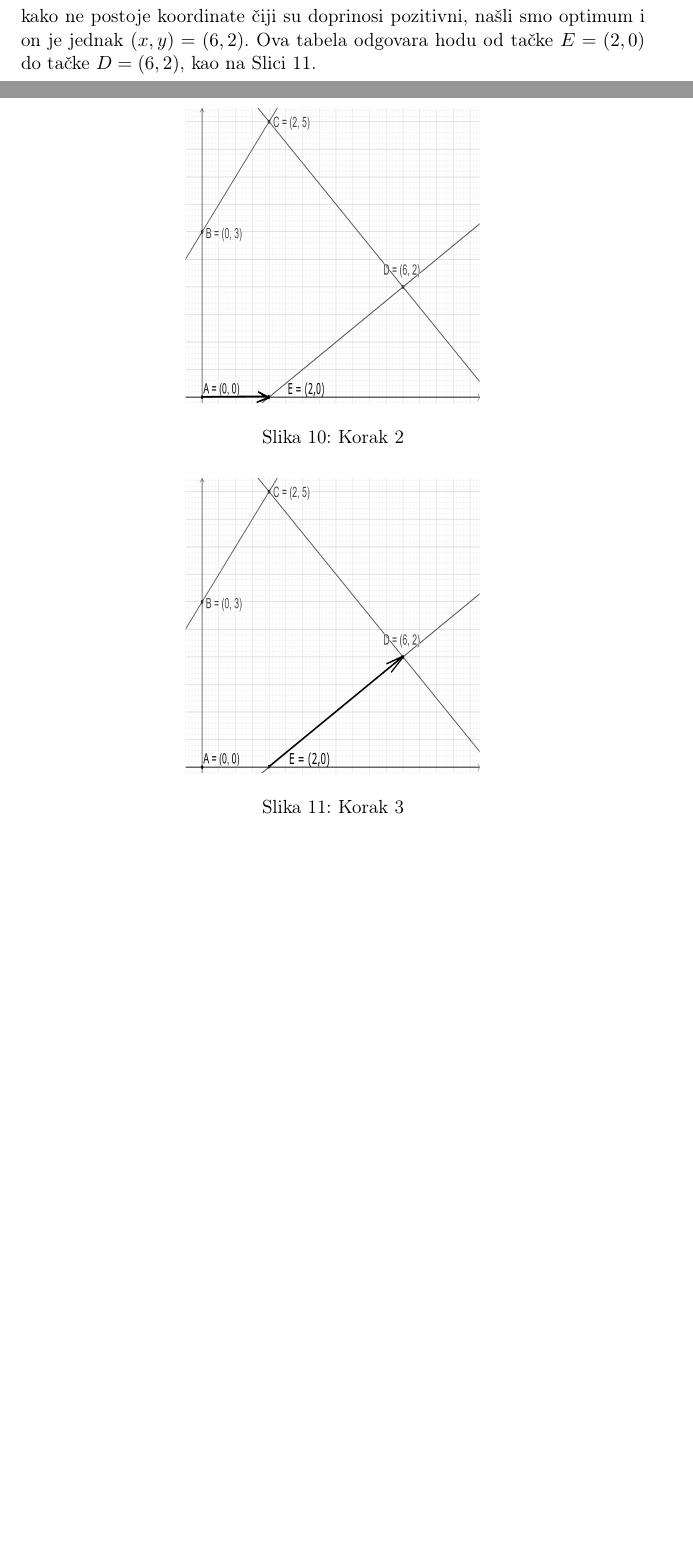
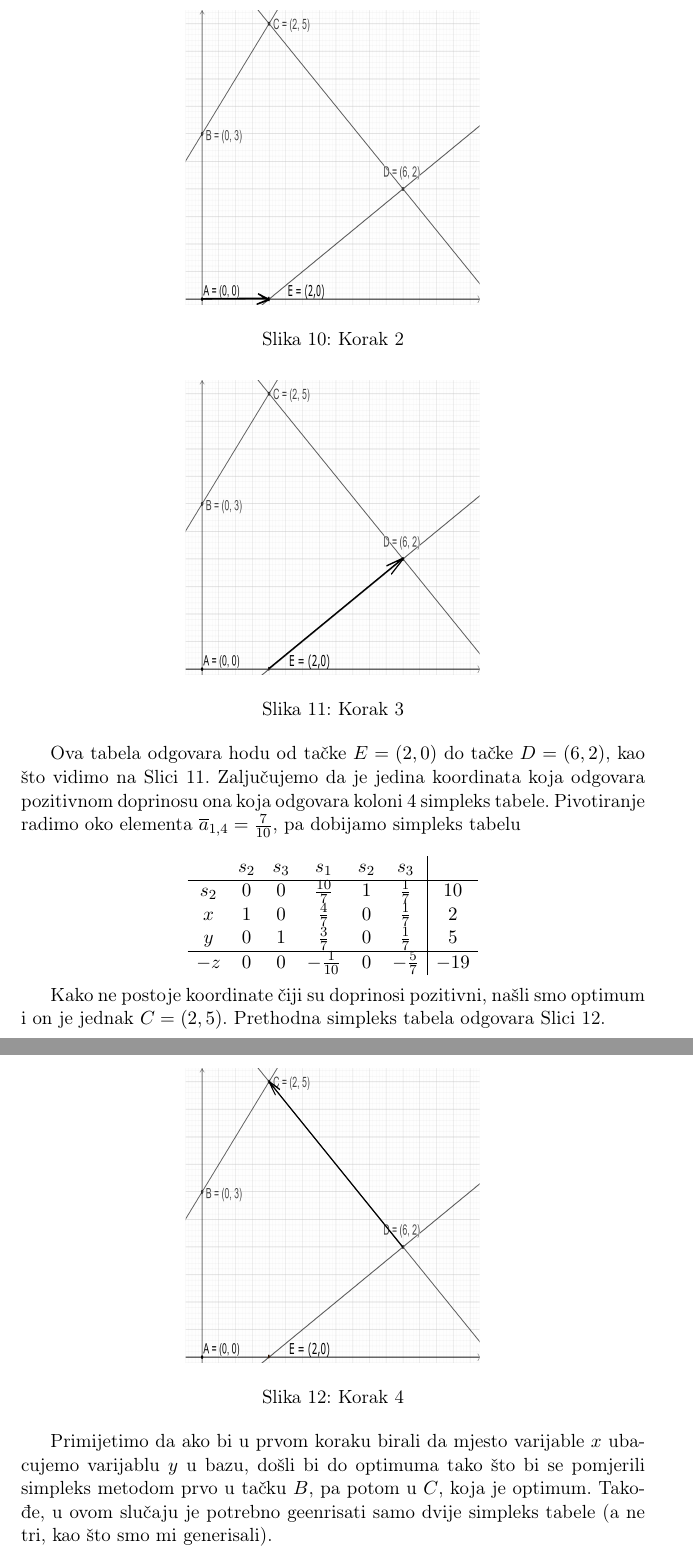
Before and after one commit to markodjukanovic90/operaciona-istrazivanja-knjiga, a LaTeX document (main.tex): two parts of pages 48 and 49 of 91 before the commit and two parts of pages 49 and 50 of 92 after it, joined at a grey line, cut so that both start at the same text, the shorter picture padded with empty space. Compiled offline with pdfLaTeX.

Commit message:
Primjer završen

```diff
--- a/main.tex
+++ b/main.tex
@@ -1380,9 +1380,7 @@ x   & 1    &  0    & 0    &  -\frac{2}{5}   & \frac{1}{5}  &   6  \\
 y   & 0    &  1    & 0    & - \frac{3}{10}  & \frac{1}{10} &   2  \\ \hline
--z  & 0    &  0    & 0    &   -\frac{21}{10} &-\frac{7}{10}  &  -18 \\
+-z  & 0    &  0    & 0    &   \frac{1}{10} &-\frac{7}{10}  &  -18 \\
 \end{array}
 $$
-kako ne postoje koordinate čiji su doprinosi pozitivni, našli smo optimum i on je jednak
-$(x,y)=(6,2)$. Ova tabela odgovara hodu od tačke $E=(2,0)$ do tačke $D=(6,2)$, kao na Slici~\ref{fig:step-3}.
 
 \begin{figure}[H]
 	\centering
@@ -1390,6 +1388,32 @@ $(x,y)=(6,2)$. Ova tabela odgovara hodu od tačke $E=(2,0)$ do tačke $D=(6,2)$,
 	\caption{Korak 3}
 	\label{fig:step-3}
 \end{figure}
+
+Ova tabela odgovara hodu od tačke $E=(2,0)$ do tačke $D=(6,2)$, kao što vidimo na Slici~\ref{fig:step-3}.
+Zaljučujemo da je jedina koordinata koja odgovara pozitivnom doprinosu ona koja odgovara koloni
+4 simpleks tabele. Pivotiranje radimo oko elementa $\overline{a}_{1,4} = \frac{7}{10}$, pa dobijamo simpleks tabelu
+
+$$\begin{array}{cccccc| c}
+	& s_2  & s_3   & s_1  & s_2 & s_3 &     \\ \hline
+s_2 &  0   &  0    & \frac{10}{7}    &  1   & \frac{1}{7}   & 10 \\
+x   &  1   &  0    &  \frac{4}{7}    &  0   & \frac{1}{7}  & 2 \\
+y   &  0   &  1    &  \frac{3}{7}    &  0   & \frac{1}{7}   & 5  \\ \hline
+-z  &  0   &  0   &   -\frac{1}{10}  & 0    &  -\frac{5}{7} & -19 \\
+\end{array}
+$$
+
+Kako ne postoje koordinate čiji su doprinosi pozitivni, našli smo optimum i on je jednak
+$C=(2,5)$. Prethodna simpleks tabela odgovara Slici~\ref{fig:step-4}.
+
+\begin{figure}[H]
+	\centering
+	\includegraphics[width=170pt, height=170pt]{simpleks-primjer-2-sl4.eps}
+	\caption{Korak 4}
+	\label{fig:step-4}
+\end{figure}
+
+
+Primijetimo da ako bi u prvom koraku birali da mjesto varijable $x$ ubacujemo varijablu $y$ u bazu, došli bi do optimuma tako što bi se pomjerili simpleks metodom prvo u tačku $B$, pa potom u $C$, koja je optimum. Takođe, u ovom slučaju je potrebno geenrisati samo dvije simpleks tabele (a ne tri, kao što smo mi generisali).
 
 \begin{comment}
 $$\begin{array}{ccccc}
```
Also changed, not shown: simpleks-primjer-2-sl4.eps (added), main.tex (6 more changed lines), 1 other file.
